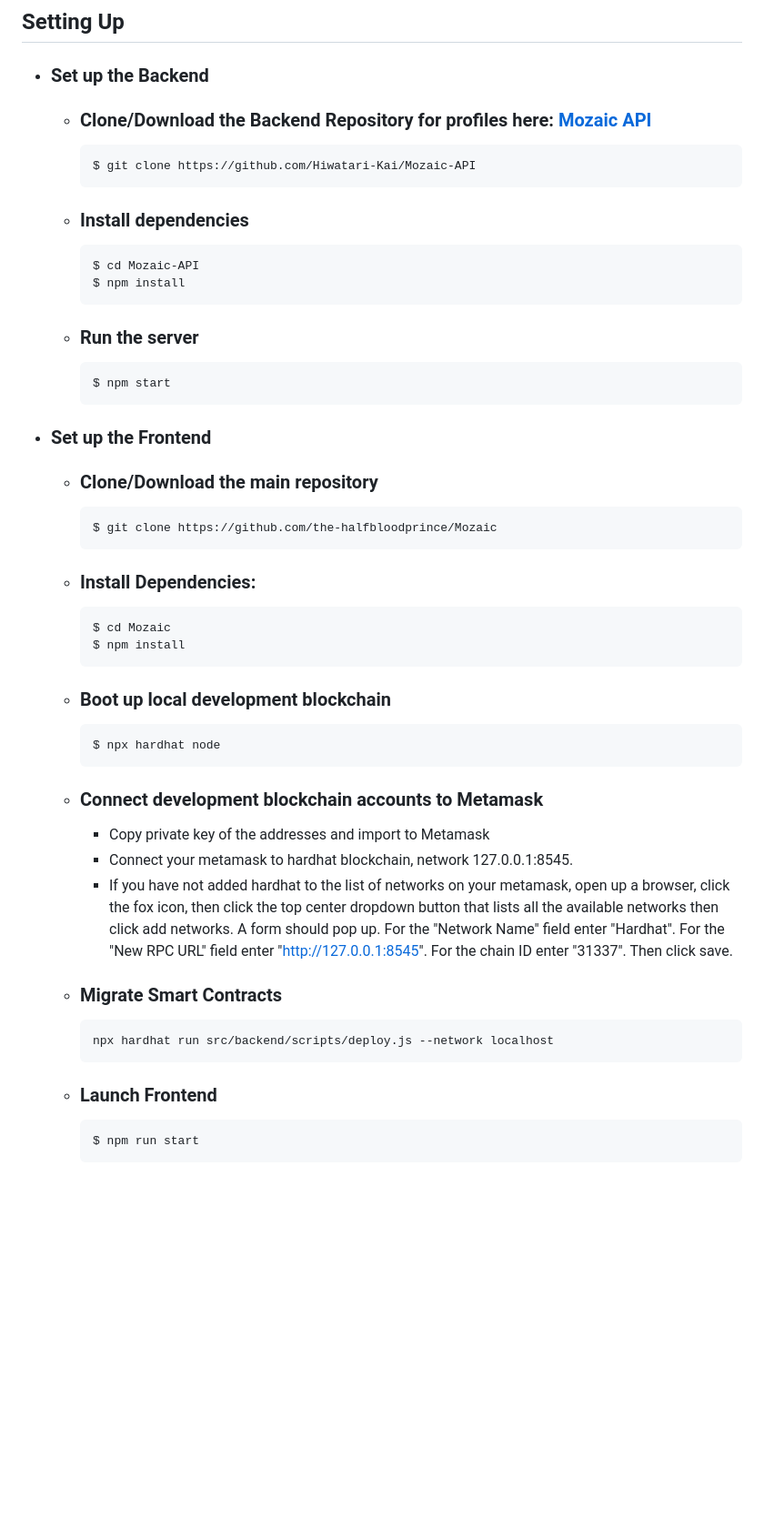
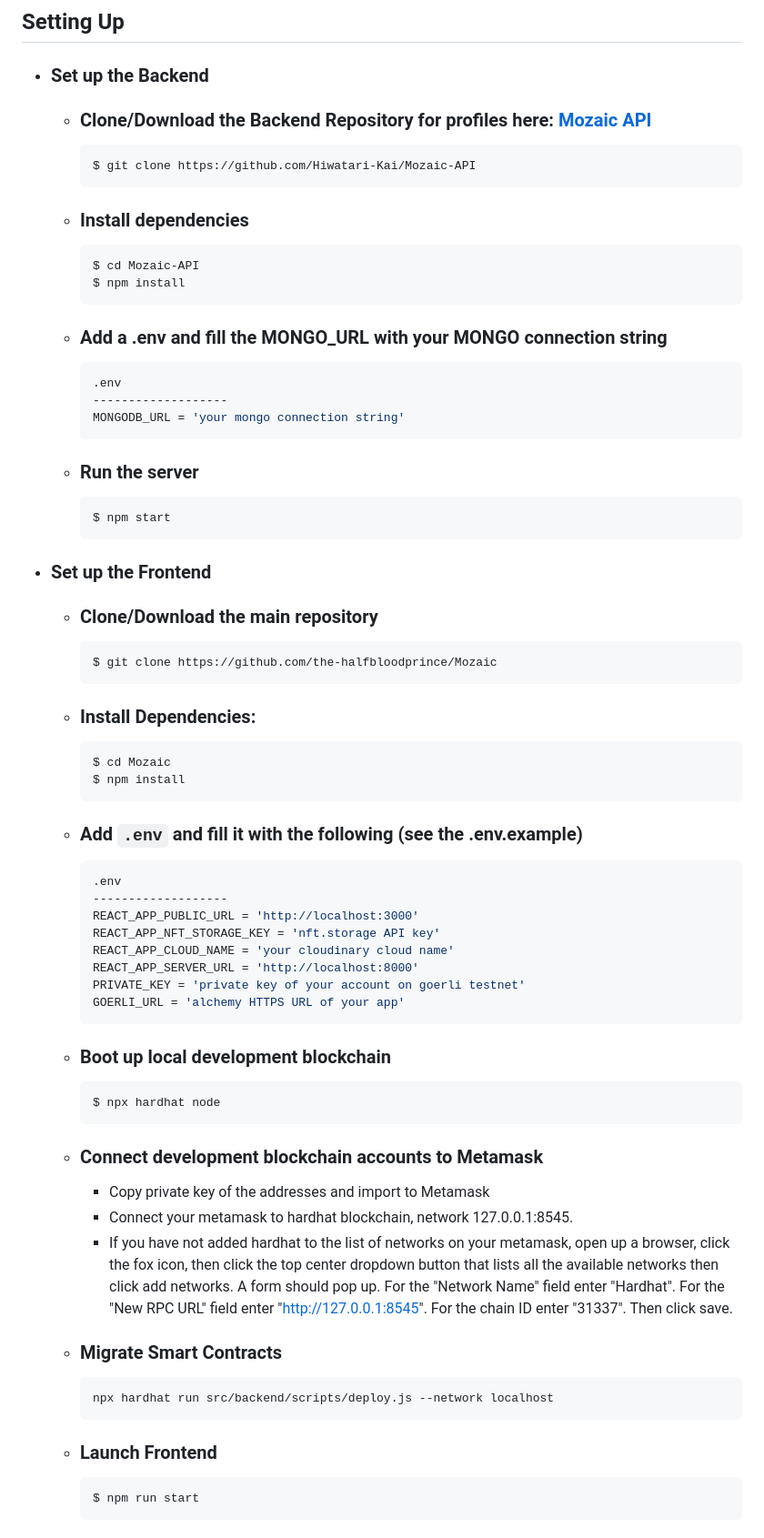
Before and after one commit to the-halfbloodprince/Mozaic, a Markdown page: README.md, the part around one of its changes. Shown at 91% size. Rendered like a GitHub page; blank space fills up the shorter version.

````diff
--- a/README.md
+++ b/README.md
@@ -45,36 +47,55 @@ Mozaic is a Web 3.0 NFT marketplace securely deployed on Goerli testnet, with NF
 - ### Set up the Backend
 
   - ### Clone/Download the Backend Repository for profiles here: [Mozaic API](https://github.com/Hiwatari-Kai/Mozaic-API)
-    ```
+    ``` bash
     $ git clone https://github.com/Hiwatari-Kai/Mozaic-API
     ```
 
   - ### Install dependencies
-    ```
+    ``` bash
     $ cd Mozaic-API
     $ npm install
     ```
 
+  - ### Add a .env and fill the MONGO_URL with your MONGO connection string
+    ``` js
+    .env
+    -------------------
+    MONGODB_URL = 'your mongo connection string'
+    ```
+
   - ### Run the server
-    ```
+    ``` bash
     $ npm start
     ```
 
 - ### Set up the Frontend
 
   - ### Clone/Download the main repository
-    ```
+    ``` bash
     $ git clone https://github.com/the-halfbloodprince/Mozaic
     ```
 
   - ### Install Dependencies:
-      ```
+      ``` bash
       $ cd Mozaic
       $ npm install
       ```
 
+  - ### Add `.env` and fill it with the following (see the .env.example)
+    ``` js
+    .env
+    -------------------
+    REACT_APP_PUBLIC_URL = 'http://localhost:3000'
+    REACT_APP_NFT_STORAGE_KEY = 'nft.storage API key'
+    REACT_APP_CLOUD_NAME = 'your cloudinary cloud name'
+    REACT_APP_SERVER_URL = 'http://localhost:8000'
+    PRIVATE_KEY = 'private key of your account on goerli testnet'
+    GOERLI_URL = 'alchemy HTTPS URL of your app'
+    ```
+
   - ### Boot up local development blockchain
-    ```
+    ``` bash
     $ npx hardhat node
     ```
 
@@ -85,12 +106,12 @@ Mozaic is a Web 3.0 NFT marketplace securely deployed on Goerli testnet, with NF
 
 
   - ### Migrate Smart Contracts
-    ```
+    ``` bash
     npx hardhat run src/backend/scripts/deploy.js --network localhost
     ```
 
   - ### Launch Frontend
-    ```
+    ``` bash
     $ npm run start
     ```
 
````
Also changed, not shown: other parts of README.md (+4 -2 lines).
